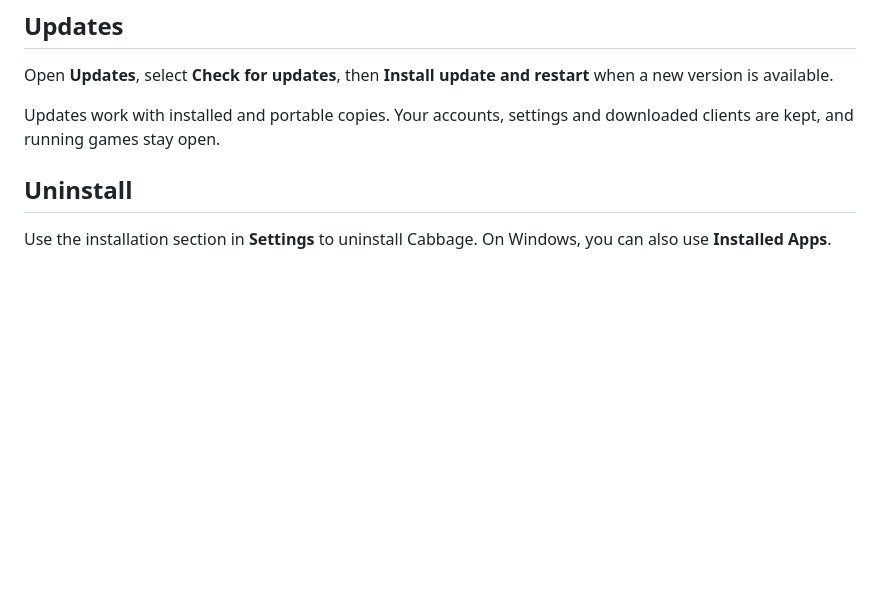
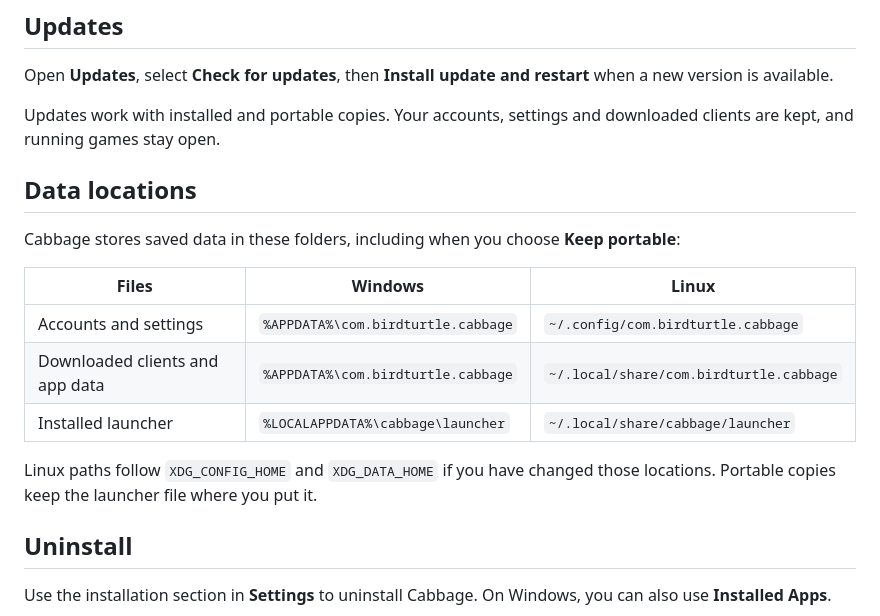
Before and after one commit to birdturtle/Cabbage, a Markdown page: README.md, the part around the change. Drawn GitHub-style; blank space fills up the shorter version.

Commit message:
Document saved data locations on Windows and Linux

```diff
--- a/README.md
+++ b/README.md
@@ -64,6 +64,18 @@ Open **Updates**, select **Check for updates**, then **Install update and restar
 
 Updates work with installed and portable copies. Your accounts, settings and downloaded clients are kept, and running games stay open.
 
+## Data locations
+
+Cabbage stores saved data in these folders, including when you choose **Keep portable**:
+
+| Files | Windows | Linux |
+| --- | --- | --- |
+| Accounts and settings | `%APPDATA%\com.birdturtle.cabbage` | `~/.config/com.birdturtle.cabbage` |
+| Downloaded clients and app data | `%APPDATA%\com.birdturtle.cabbage` | `~/.local/share/com.birdturtle.cabbage` |
+| Installed launcher | `%LOCALAPPDATA%\cabbage\launcher` | `~/.local/share/cabbage/launcher` |
+
+Linux paths follow `XDG_CONFIG_HOME` and `XDG_DATA_HOME` if you have changed those locations. Portable copies keep the launcher file where you put it.
+
 ## Uninstall
 
 Use the installation section in **Settings** to uninstall Cabbage. On Windows, you can also use **Installed Apps**.
```
